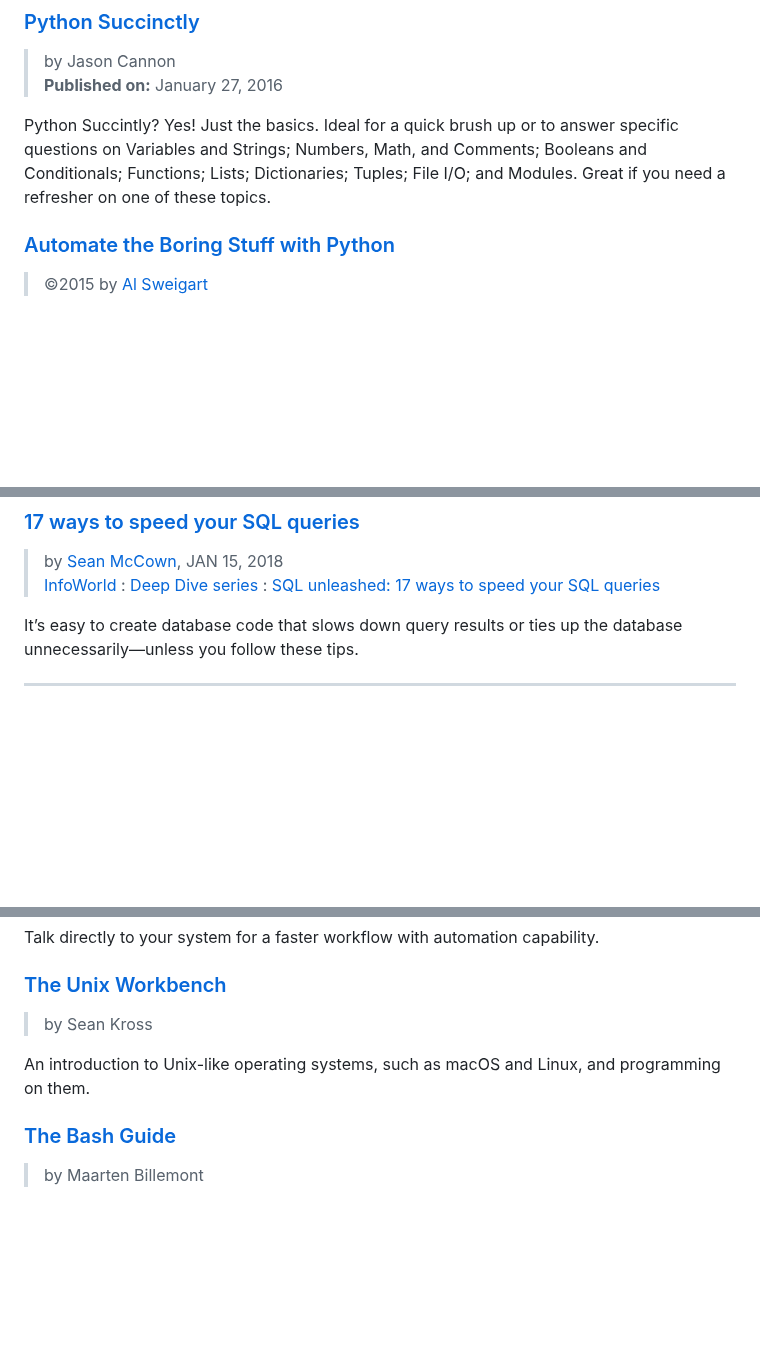
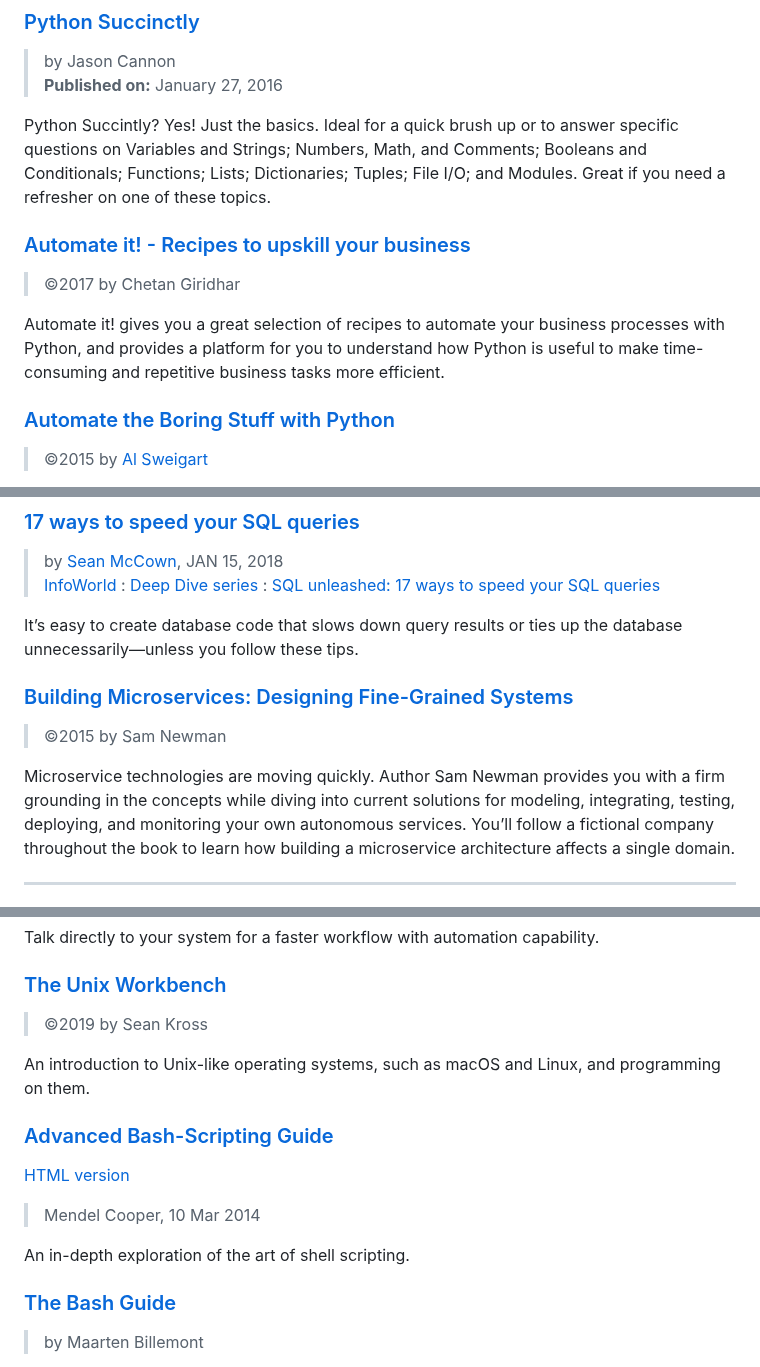
Before and after one commit to dan-carroll/online-development-books, a Markdown page: README.md, 3 parts joined by grey strips. GitHub-like rendering; blank space fills up the shorter version.

```diff
--- a/README.md
+++ b/README.md
@@ -49,6 +49,11 @@ The Python Handbook follows the 80/20 rule: learn 80% of the topic in 20% of the
 > **Published on:** January 27, 2016
 
 Python Succintly? Yes! Just the basics. Ideal for a quick brush up or to answer specific questions on Variables and Strings; Numbers, Math, and Comments; Booleans and Conditionals; Functions; Lists; Dictionaries; Tuples; File I/O; and Modules. Great if you need a refresher on one of these topics.
+
+### [Automate it! - Recipes to upskill your business](https://github.com/rootusercop/Free-DevOps-Books-1/blob/master/book/Automate%20it!%20-%20Recipes%20to%20upskill%20your%20business.pdf)
+> ©2017 by Chetan Giridhar
+
+Automate it! gives you a great selection of recipes to automate your business processes with Python, and provides a platform for you to understand how Python is useful to make time-consuming and repetitive business tasks more efficient.
 
 ### [Automate the Boring Stuff with Python](https://automatetheboringstuff.com/)
 > ©2015 by [Al Sweigart](https://alsweigart.com/)
@@ -598,6 +603,11 @@ Golang is an awesome, simple, modern, and fast programming language. It’s comp
 
 It’s easy to create database code that slows down query results or ties up the database unnecessarily—unless you follow these tips.
 
+### [Building Microservices: Designing Fine-Grained Systems](https://github.com/rootusercop/Free-DevOps-Books-1/blob/master/book/Building%20Microservices%20-%20Designing%20Fine-Grained%20Systems.pdf)
+> ©2015 by Sam Newman
+
+Microservice technologies are moving quickly. Author Sam Newman provides you with a firm grounding in the concepts while diving into current solutions for modeling, integrating, testing, deploying, and monitoring your own autonomous services. You’ll follow a fictional company throughout the book to learn how building a microservice architecture affects a single domain.
+
 <hr>
 
 ## Computer Science and the Business of Software Development
@@ -938,9 +993,15 @@ This Linux Command Handbook will cover 60 core Bash commands you will need as a
 Talk directly to your system for a faster workflow with automation capability.
 
 ### [The Unix Workbench](https://seankross.com/the-unix-workbench/)
-> by Sean Kross
+> ©2019 by Sean Kross
 
 An introduction to Unix-like operating systems, such as macOS and Linux, and programming on them.
+
+### [Advanced Bash-Scripting Guide](https://tldp.org/LDP/abs/abs-guide.pdf)
+[HTML version](https://tldp.org/LDP/abs/html/)
+> Mendel Cooper, 10 Mar 2014
+
+An in-depth exploration of the art of shell scripting.
 
 ### [The Bash Guide](https://guide.bash.academy/)
 > by Maarten Billemont
```
Also changed, not shown: other parts of README.md (+45 -0 lines).
